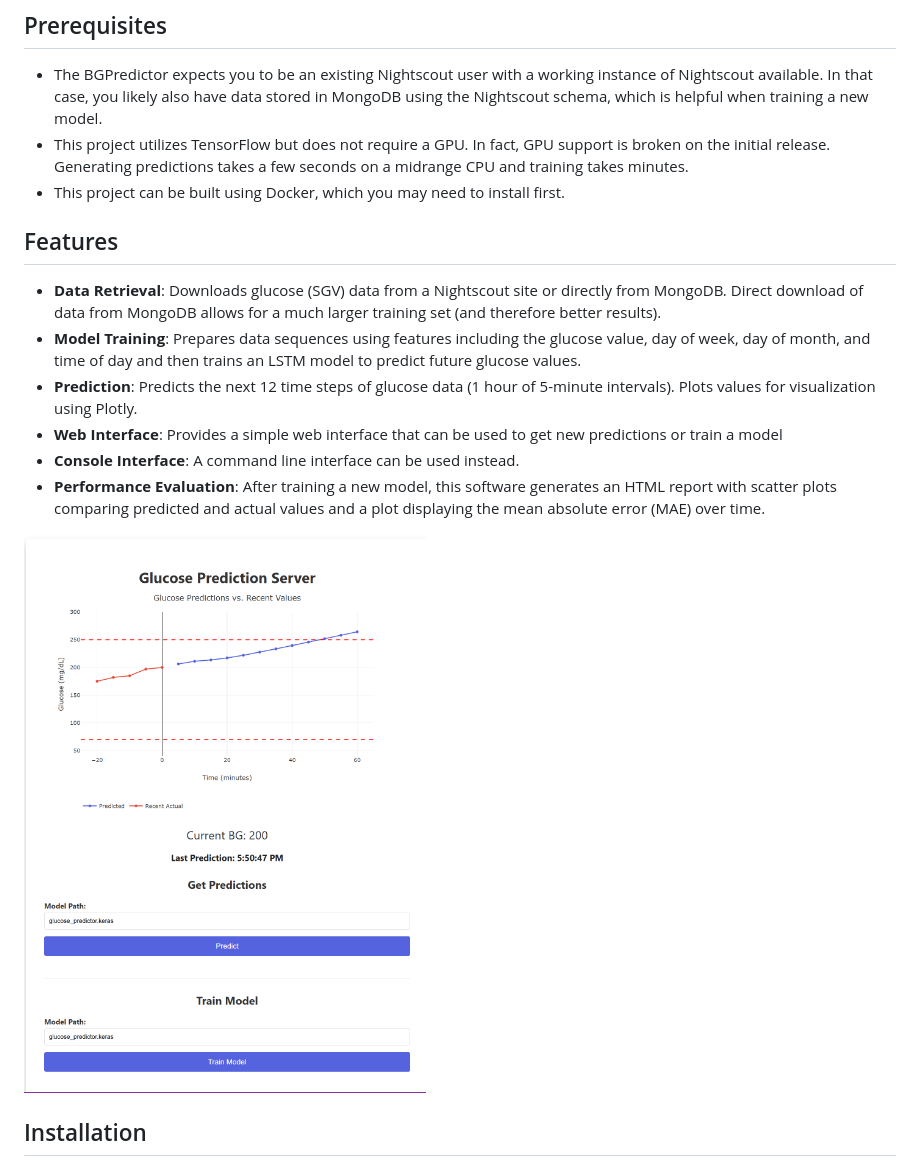
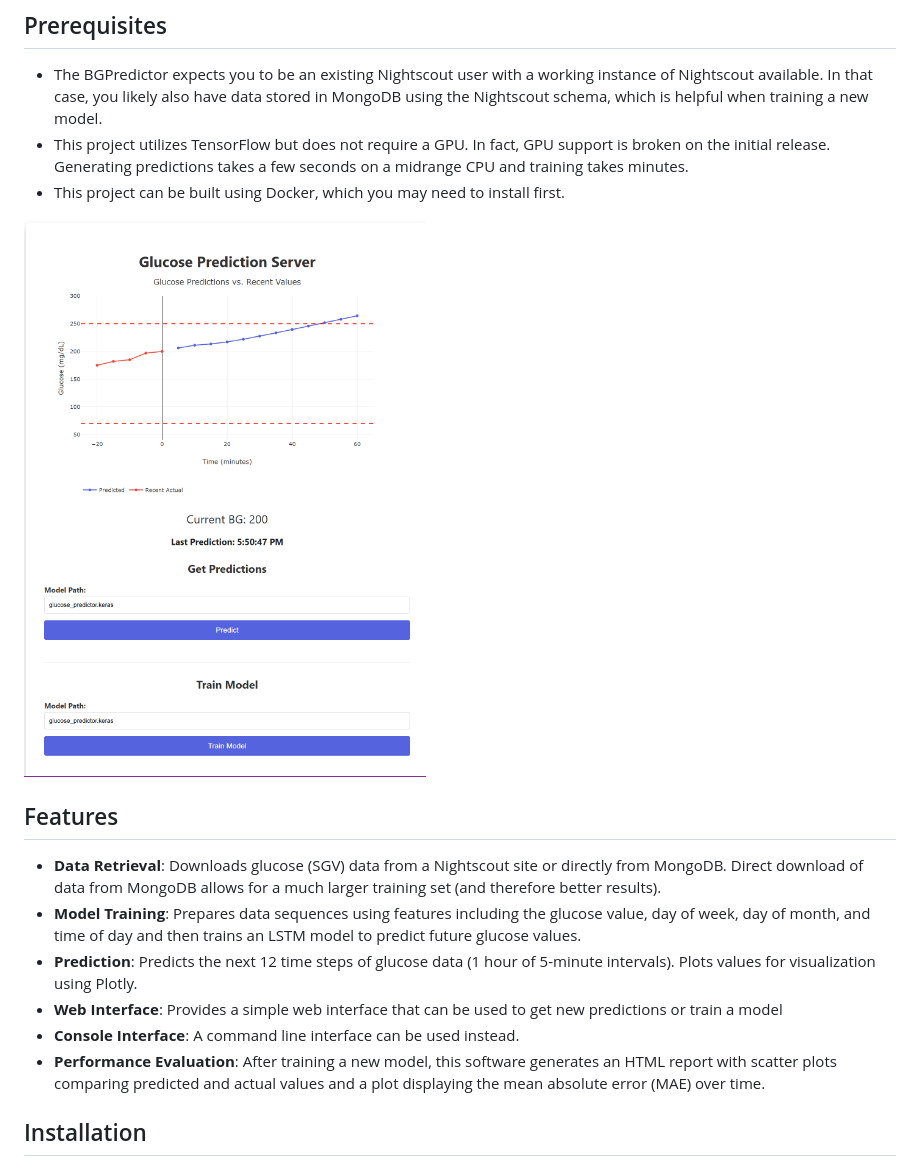
Before and after one commit to DiscoTex/BGPredictor, a Markdown page: readme.md, the part around the change. Drawn GitHub-style.

Commit message:
adjusted screenshot

```diff
--- a/readme.md
+++ b/readme.md
@@ -7,6 +7,8 @@ This project is a machine learning system for predicting future glucose values f
 - This project utilizes TensorFlow but does not require a GPU. In fact, GPU support is broken on the initial release. Generating predictions takes a few seconds on a midrange CPU and training takes minutes.
 - This project can be built using Docker, which you may need to install first.
 
+![Web Interface Screenshot](images/screenshot.png)
+
 ## Features
 
 - **Data Retrieval**: Downloads glucose (SGV) data from a Nightscout site or directly from MongoDB. Direct download of data from MongoDB allows for a much larger training set (and therefore better results).
@@ -15,8 +17,6 @@ This project is a machine learning system for predicting future glucose values f
 - **Web Interface**: Provides a simple web interface that can be used to get new predictions or train a model
 - **Console Interface**: A command line interface can be used instead.
 - **Performance Evaluation**: After training a new model, this software generates an HTML report with scatter plots comparing predicted and actual values and a plot displaying the mean absolute error (MAE) over time.
-
-![Web Interface Screenshot](images/screenshot.png)
 
 ## Installation
 
```
